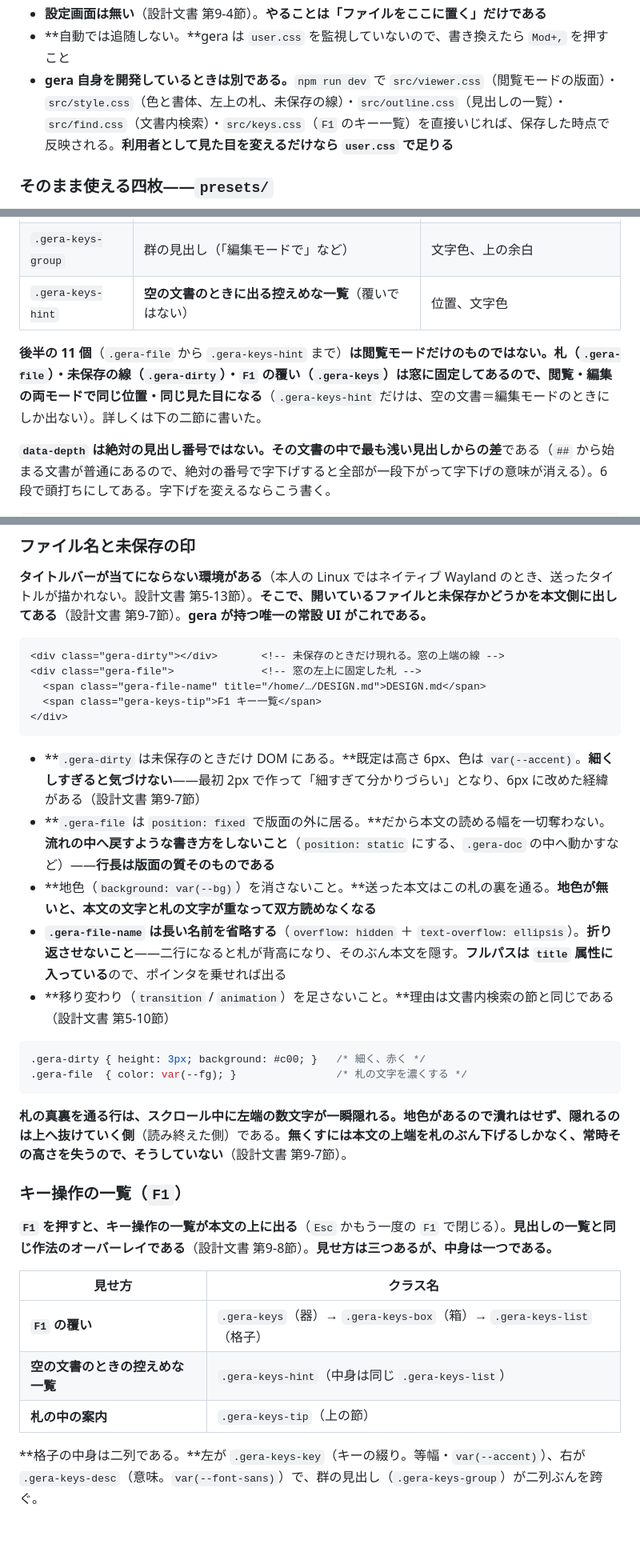
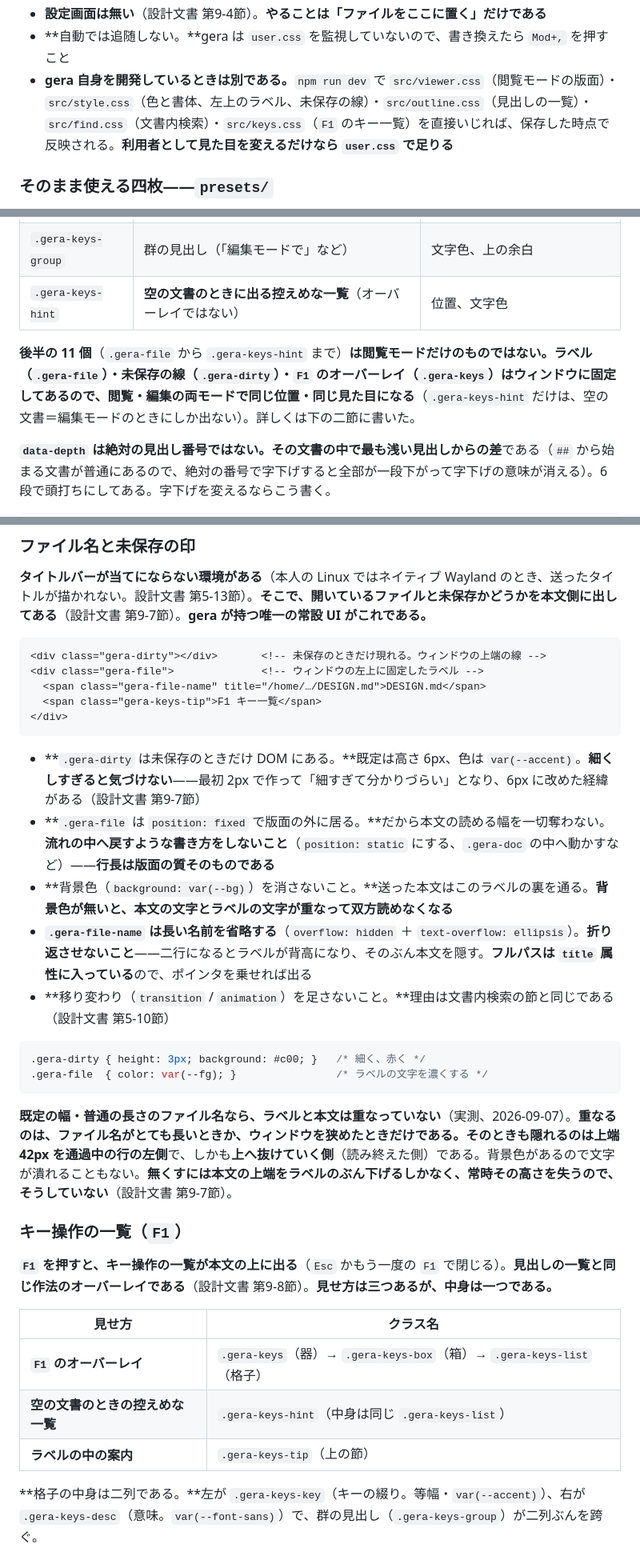
Before and after one commit to mat-der-D/gera, a Markdown page: docs/CSS.md, 3 parts joined by grey strips. Shown at 80% size. Rendered like a GitHub page; blank space fills up the shorter version.

````diff
--- a/docs/CSS.md
+++ b/docs/CSS.md
@@ -21,7 +21,7 @@ gera の閲覧モードは、**素の HTML と、数えるほどのクラス名*
 - **押すと帯が出て、置き場のフルパスが表示される。**反映されたときも、ファイルが無かったときも、読めなかったときも出る。**どこに置けばよいか迷ったら、とりあえず押せばよい**——画面がそのパスを教える
 - **設定画面は無い**（設計文書 第9-4節）。**やることは「ファイルをここに置く」だけである**
 - **自動では追随しない。**gera は `user.css` を監視していないので、書き換えたら `Mod+,` を押すこと
-- **gera 自身を開発しているときは別である。**`npm run dev` で `src/viewer.css`（閲覧モードの版面）・`src/style.css`（色と書体、左上の札、未保存の線）・`src/outline.css`（見出しの一覧）・`src/find.css`（文書内検索）・`src/keys.css`（`F1` のキー一覧）を直接いじれば、保存した時点で反映される。**利用者として見た目を変えるだけなら `user.css` で足りる**
+- **gera 自身を開発しているときは別である。**`npm run dev` で `src/viewer.css`（閲覧モードの版面）・`src/style.css`（色と書体、左上のラベル、未保存の線）・`src/outline.css`（見出しの一覧）・`src/find.css`（文書内検索）・`src/keys.css`（`F1` のキー一覧）を直接いじれば、保存した時点で反映される。**利用者として見た目を変えるだけなら `user.css` で足りる**
 
 ### そのまま使える四枚——`presets/`
 
@@ -190,9 +190,9 @@ gera の閲覧モードは、**素の HTML と、数えるほどのクラス名*
 | `.gera-keys-key` | キーの綴り（`Ctrl+O` など） | 書体、色 |
 | `.gera-keys-desc` | その意味 | 書体、色 |
 | `.gera-keys-group` | 群の見出し（「編集モードで」など） | 文字色、上の余白 |
-| `.gera-keys-hint` | **空の文書のときに出る控えめな一覧**（覆いではない） | 位置、文字色 |
+| `.gera-keys-hint` | **空の文書のときに出る控えめな一覧**（オーバーレイではない） | 位置、文字色 |
 
-**後半の 11 個**（`.gera-file` から `.gera-keys-hint` まで）**は閲覧モードだけのものではない。**札（`.gera-file`）・未保存の線（`.gera-dirty`）・`F1` の覆い（`.gera-keys`）は**窓に固定してあるので、閲覧・編集の両モードで同じ位置・同じ見た目になる**（`.gera-keys-hint` だけは、空の文書＝編集モードのときにしか出ない）。詳しくは下の二節に書いた。
+**後半の 11 個**（`.gera-file` から `.gera-keys-hint` まで）**は閲覧モードだけのものではない。**ラベル（`.gera-file`）・未保存の線（`.gera-dirty`）・`F1` のオーバーレイ（`.gera-keys`）は**ウィンドウに固定してあるので、閲覧・編集の両モードで同じ位置・同じ見た目になる**（`.gera-keys-hint` だけは、空の文書＝編集モードのときにしか出ない）。詳しくは下の二節に書いた。
 
 **`data-depth` は絶対の見出し番号ではない。**その文書の中で**最も浅い見出しからの差**である（`##` から始まる文書が普通にあるので、絶対の番号で字下げすると全部が一段下がって字下げの意味が消える）。6 段で頭打ちにしてある。字下げを変えるならこう書く。
 
@@ -260,8 +260,8 @@ gera の閲覧モードは、**素の HTML と、数えるほどのクラス名*
 **タイトルバーが当てにならない環境がある**（本人の Linux ではネイティブ Wayland のとき、送ったタイトルが描かれない。設計文書 第5-13節）。**そこで、開いているファイルと未保存かどうかを本文側に出してある**（設計文書 第9-7節）。**gera が持つ唯一の常設 UI がこれである。**
 
 ```html
-<div class="gera-dirty"></div>       <!-- 未保存のときだけ現れる。窓の上端の線 -->
-<div class="gera-file">              <!-- 窓の左上に固定した札 -->
+<div class="gera-dirty"></div>       <!-- 未保存のときだけ現れる。ウィンドウの上端の線 -->
+<div class="gera-file">              <!-- ウィンドウの左上に固定したラベル -->
   <span class="gera-file-name" title="/home/…/DESIGN.md">DESIGN.md</span>
   <span class="gera-keys-tip">F1 キー一覧</span>
 </div>
@@ -269,16 +269,16 @@ gera の閲覧モードは、**素の HTML と、数えるほどのクラス名*
 
 - **`.gera-dirty` は未保存のときだけ DOM にある。**既定は高さ 6px、色は `var(--accent)`。**細くしすぎると気づけない**——最初 2px で作って「細すぎて分かりづらい」となり、6px に改めた経緯がある（設計文書 第9-7節）
 - **`.gera-file` は `position: fixed` で版面の外に居る。**だから本文の読める幅を一切奪わない。**流れの中へ戻すような書き方をしないこと**（`position: static` にする、`.gera-doc` の中へ動かすなど）——**行長は版面の質そのものである**
-- **地色（`background: var(--bg)`）を消さないこと。**送った本文はこの札の裏を通る。**地色が無いと、本文の文字と札の文字が重なって双方読めなくなる**
-- **`.gera-file-name` は長い名前を省略する**（`overflow: hidden` ＋ `text-overflow: ellipsis`）。**折り返させないこと**——二行になると札が背高になり、そのぶん本文を隠す。**フルパスは `title` 属性に入っている**ので、ポインタを乗せれば出る
+- **背景色（`background: var(--bg)`）を消さないこと。**送った本文はこのラベルの裏を通る。**背景色が無いと、本文の文字とラベルの文字が重なって双方読めなくなる**
+- **`.gera-file-name` は長い名前を省略する**（`overflow: hidden` ＋ `text-overflow: ellipsis`）。**折り返させないこと**——二行になるとラベルが背高になり、そのぶん本文を隠す。**フルパスは `title` 属性に入っている**ので、ポインタを乗せれば出る
 - **移り変わり（`transition` / `animation`）を足さないこと。**理由は文書内検索の節と同じである（設計文書 第5-10節）
 
 ```css
 .gera-dirty { height: 3px; background: #c00; }   /* 細く、赤く */
-.gera-file  { color: var(--fg); }                /* 札の文字を濃くする */
+.gera-file  { color: var(--fg); }                /* ラベルの文字を濃くする */
 ```
 
-**札の真裏を通る行は、スクロール中に左端の数文字が一瞬隠れる。**地色があるので潰れはせず、隠れるのは**上へ抜けていく側**（読み終えた側）である。**無くすには本文の上端を札のぶん下げるしかなく、常時その高さを失うので、そうしていない**（設計文書 第9-7節）。
+**既定の幅・普通の長さのファイル名なら、ラベルと本文は重なっていない**（実測、2026-09-07）。**重なるのは、ファイル名がとても長いときか、ウィンドウを狭めたときだけである。**そのときも隠れるのは**上端 42px を通過中の行の左側**で、しかも**上へ抜けていく側**（読み終えた側）である。背景色があるので文字が潰れることもない。**無くすには本文の上端をラベルのぶん下げるしかなく、常時その高さを失うので、そうしていない**（設計文書 第9-7節）。
 
 ### キー操作の一覧（`F1`）
 
@@ -286,9 +286,9 @@ gera の閲覧モードは、**素の HTML と、数えるほどのクラス名*
 
 | 見せ方 | クラス名 |
 |---|---|
-| **`F1` の覆い** | `.gera-keys`（器）→ `.gera-keys-box`（箱）→ `.gera-keys-list`（格子） |
+| **`F1` のオーバーレイ** | `.gera-keys`（器）→ `.gera-keys-box`（箱）→ `.gera-keys-list`（格子） |
 | **空の文書のときの控えめな一覧** | `.gera-keys-hint`（中身は同じ `.gera-keys-list`） |
-| **札の中の案内** | `.gera-keys-tip`（上の節） |
+| **ラベルの中の案内** | `.gera-keys-tip`（上の節） |
 
 **格子の中身は二列である。**左が `.gera-keys-key`（キーの綴り。等幅・`var(--accent)`）、右が `.gera-keys-desc`（意味。`var(--font-sans)`）で、群の見出し（`.gera-keys-group`）が二列ぶんを跨ぐ。
 
````
Also changed, not shown: other parts of docs/CSS.md (+20 -20 lines).
